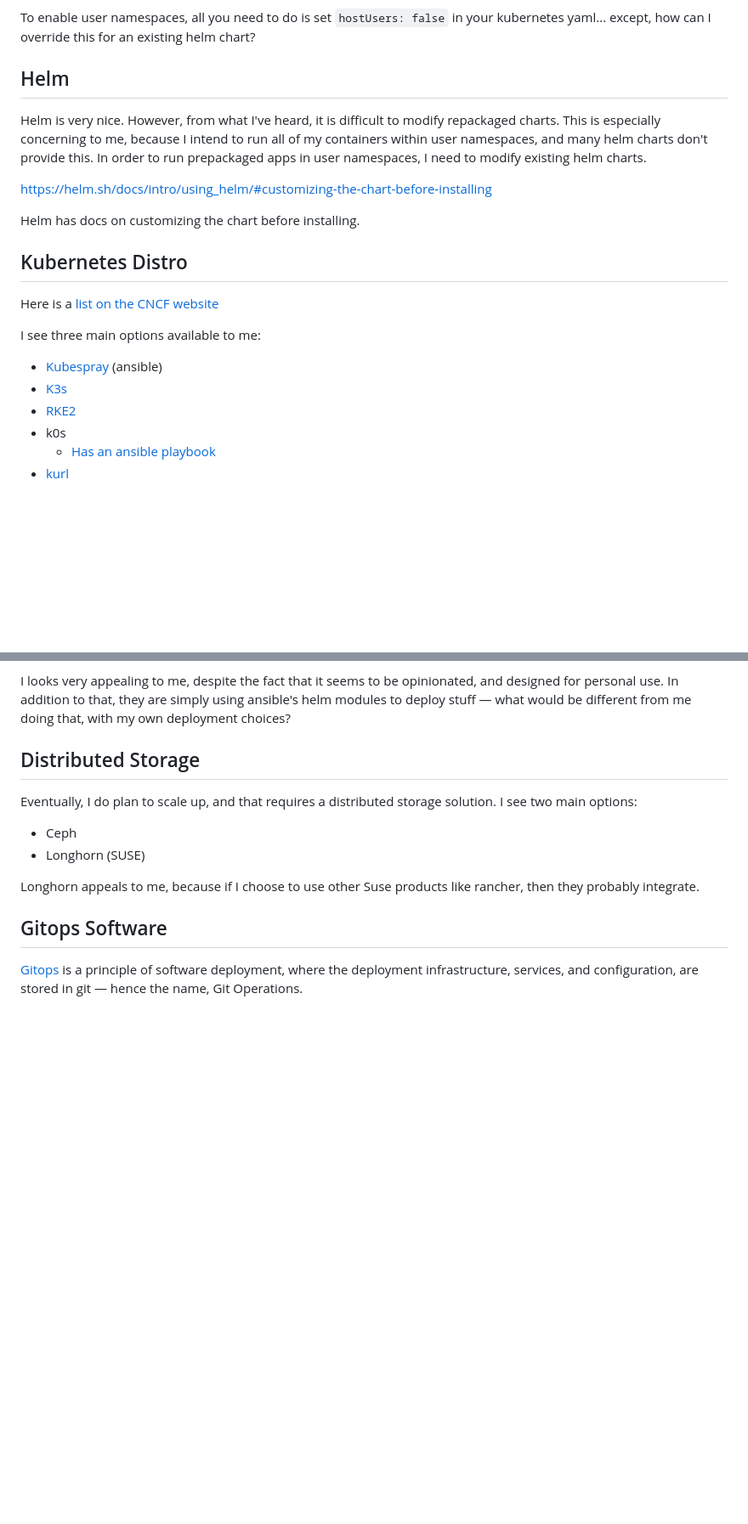
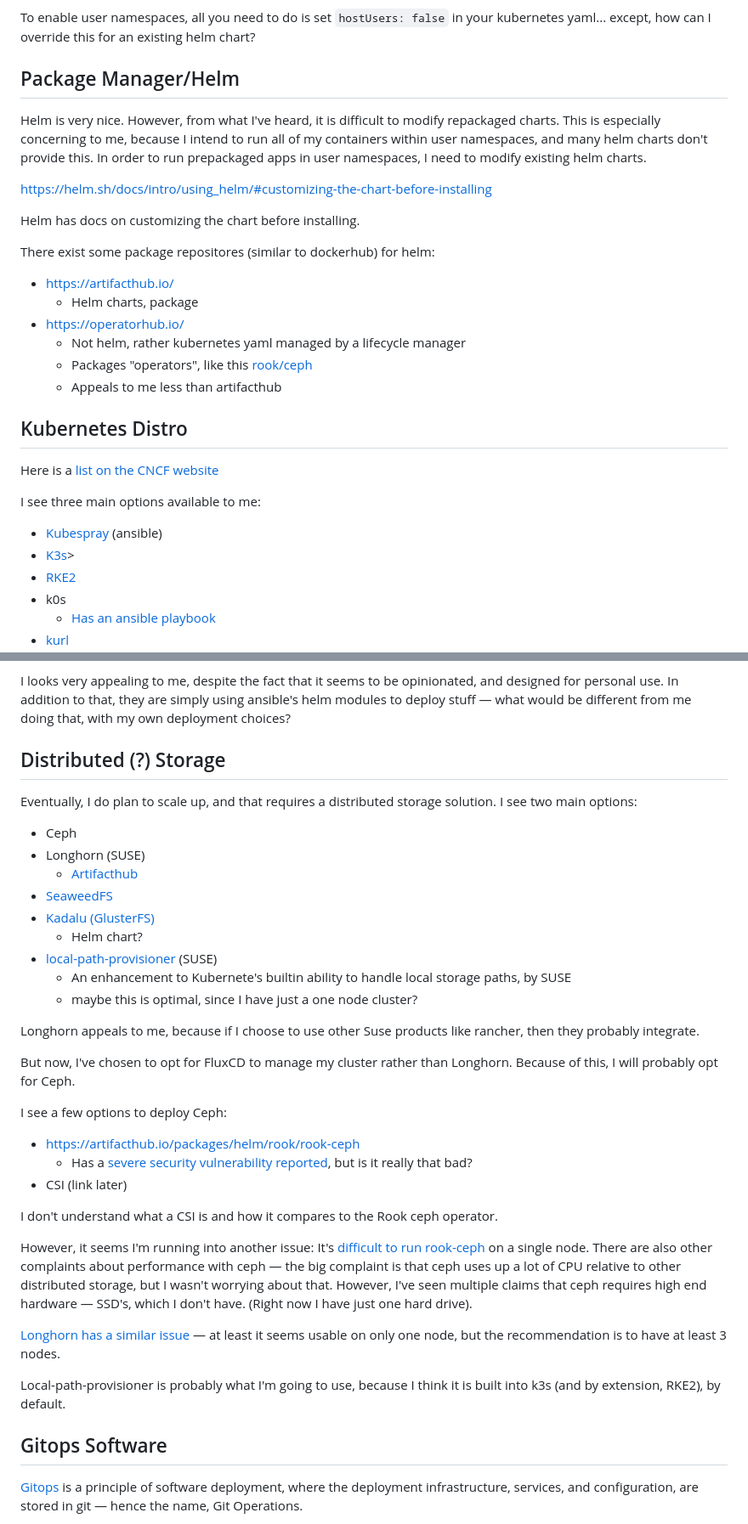
Before and after one commit to moonpiedumplings/moonpiedumplings.github.io, a Markdown page: projects/build-server-4/index.md, 2 parts joined by grey strips. Shown at 85% size. Rendered like a GitHub page; blank space fills up the shorter version.

```diff
--- a/projects/build-server-4/index.md
+++ b/projects/build-server-4/index.md
@@ -44,13 +44,22 @@ Kubernetes seems to support this natively: <https://kubernetes.io/docs/tasks/con
 To enable user namespaces, all you need to do is set `hostUsers: false` in your kubernetes yaml... except, how can I override this for an existing helm chart?
 
 
-## Helm
+## Package Manager/Helm
 
 Helm is very nice. However, from what I've heard, it is difficult to modify repackaged charts. This is especially concerning to me, because I intend to run all of my containers within user namespaces, and many helm charts don't provide this. In order to run prepackaged apps in user namespaces, I need to modify existing helm charts.
 
 <https://helm.sh/docs/intro/using_helm/#customizing-the-chart-before-installing>
 
 Helm has docs on customizing the chart before installing.
+
+There exist some package repositores (similar to dockerhub) for helm:
+
+* <https://artifacthub.io/>
+  - Helm charts, package
+* <https://operatorhub.io/>
+  - Not helm, rather kubernetes yaml managed by a lifecycle manager
+  - Packages "operators", like this [rook/ceph](https://operatorhub.io/operator/rook-ceph)
+  - Appeals to me less than artifacthub
 
 ## Kubernetes Distro
 
@@ -59,7 +68,7 @@ Here is a [list on the CNCF website](https://landscape.cncf.io/?group=certified-
 I see three main options available to me:
 
 * [Kubespray](https://kubespray.io/#/) (ansible)
-* [K3s](https://k3s.io/)
+* [K3s](https://k3s.io/)>
 * [RKE2](https://docs.rke2.io/)
 * k0s
   - [Has an ansible playbook](https://docs.k0sproject.io/stable/examples/ansible-playbook/)
@@ -93,14 +102,38 @@ I found a [reddit post](https://www.reddit.com/r/kubernetes/comments/1c09jfz/i_o
 
 I looks very appealing to me, despite the fact that it seems to be opinionated, and designed for personal use. In addition to that, they are simply using ansible's helm modules to deploy stuff — what would be different from me doing that, with my own deployment choices?
 
-## Distributed Storage
+## Distributed (?) Storage
 
 Eventually, I do plan to scale up, and that requires a distributed storage solution. I see two main options:
 
 * Ceph
 * Longhorn (SUSE)
+  - [Artifacthub](https://artifacthub.io/packages/helm/longhorn/longhorn)
+* [SeaweedFS](https://artifacthub.io/packages/helm/seaweedfs-csi-driver/seaweedfs-csi-driver)
+* [Kadalu (GlusterFS)](https://github.com/kadalu/kadalu)
+  - Helm chart?
+* [local-path-provisioner](https://github.com/rancher/local-path-provisioner) (SUSE)
+  - An enhancement to Kubernete's builtin ability to handle local storage paths, by SUSE
+  - maybe this is optimal, since I have just a one node cluster?
 
 Longhorn appeals to me, because if I choose to use other Suse products like rancher, then they probably integrate.
+
+But now, I've chosen to opt for FluxCD to manage my cluster rather than Longhorn. Because of this, I will probably opt for Ceph.
+
+I see a few options to deploy Ceph:
+
+* <https://artifacthub.io/packages/helm/rook/rook-ceph>
+  - Has a [severe security vulnerability reported](https://artifacthub.io/packages/helm/rook/rook-ceph?modal=security-report&section=vulnerabilities&image=rook%2Fceph%3Av1.14.3&target=Python), but is it really that bad?
+* CSI (link later)
+
+I don't understand what a CSI is and how it compares to the Rook ceph operator.
+
+However, it seems I'm running into another issue: It's [difficult to run rook-ceph](https://www.reddit.com/r/kubernetes/comments/hyvclw/how_to_run_rookceph_on_one_node/) on a single node. There are also other complaints about performance with ceph — the big complaint is that ceph uses up a lot of CPU relative to other distributed storage, but I wasn't worrying about that. However, I've seen multiple claims that ceph requires high end hardware — SSD's, which I don't have. (Right now I have just one hard drive).
+
+[Longhorn has a similar issue](https://github.com/longhorn/longhorn/discussions/5737) — at least it seems usable on only one node, but the recommendation is to have at least 3 nodes.
+
+Local-path-provisioner is probably what I'm going to use, because I think it is built into k3s (and by extension, RKE2), by default.
+
 
 ## Gitops Software
 
```
Also changed, not shown: other parts of projects/build-server-4/index.md (+36 -1 lines).
